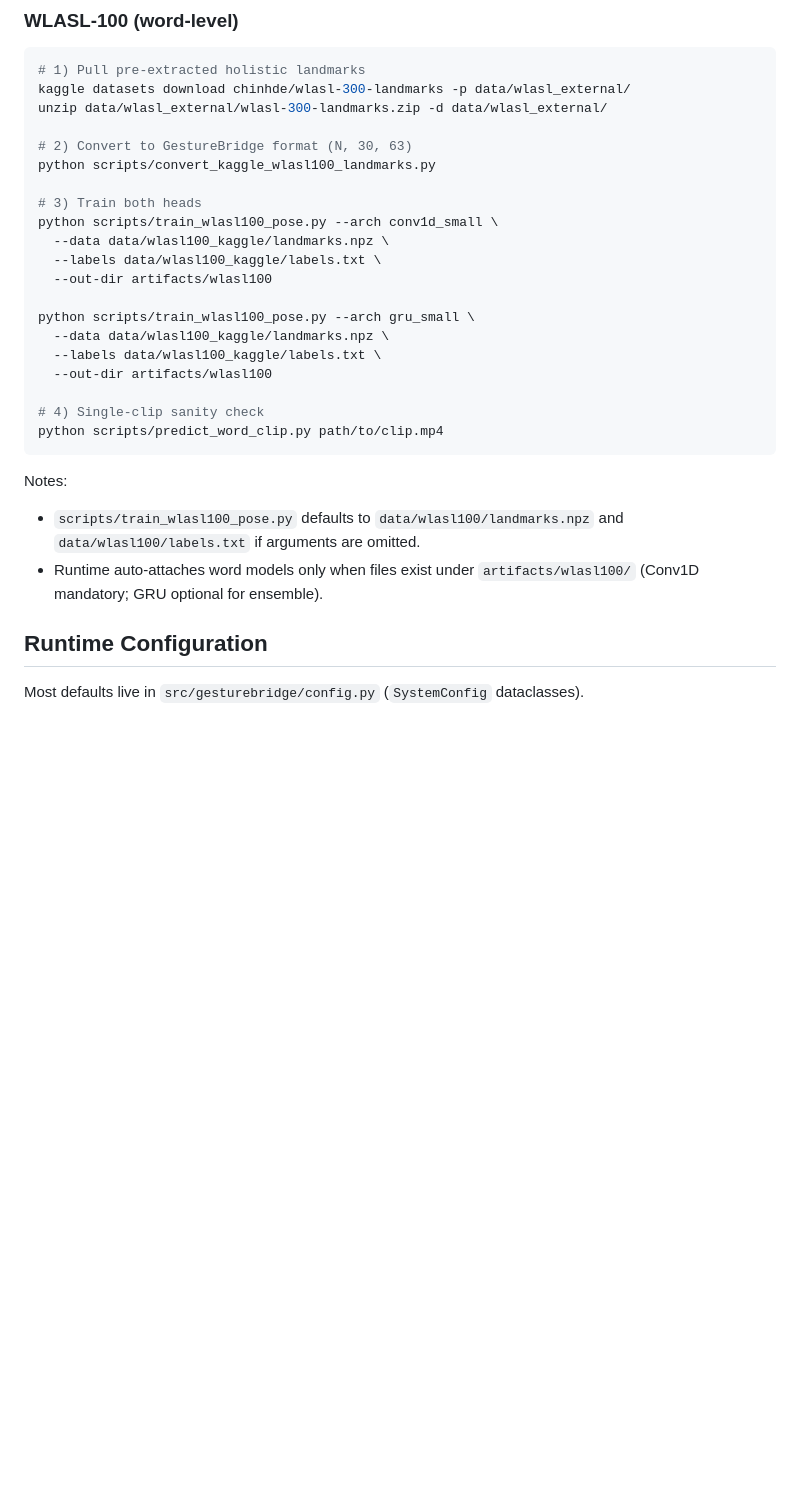
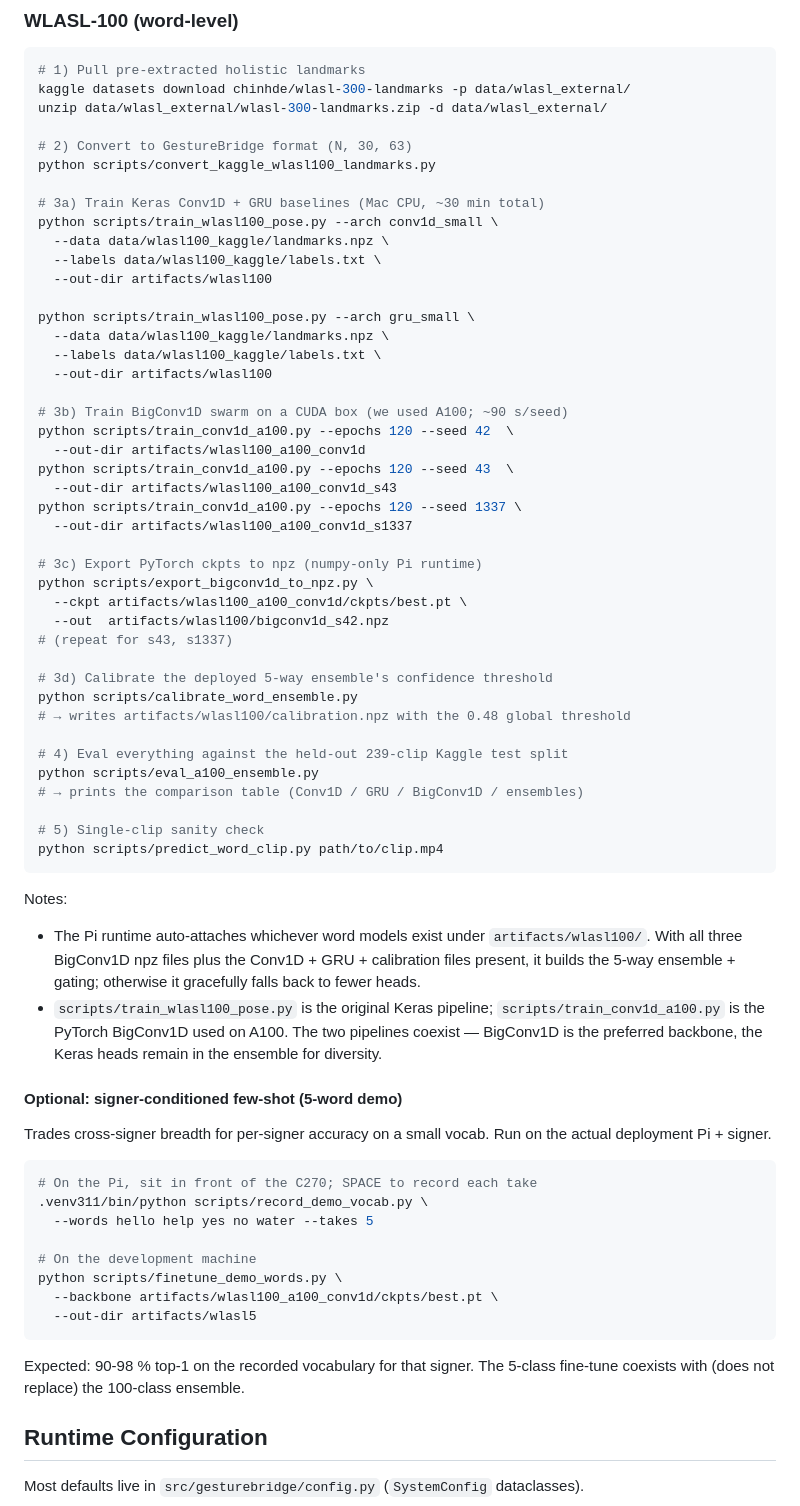
Before and after one commit to yl6079/GestureBridge, a Markdown page: README.md, the part around one of its changes. GitHub-like rendering; blank space fills up the shorter version.

````diff
--- a/README.md
+++ b/README.md
@@ -169,7 +198,7 @@ unzip data/wlasl_external/wlasl-300-landmarks.zip -d data/wlasl_external/
 # 2) Convert to GestureBridge format (N, 30, 63)
 python scripts/convert_kaggle_wlasl100_landmarks.py
 
-# 3) Train both heads
+# 3a) Train Keras Conv1D + GRU baselines (Mac CPU, ~30 min total)
 python scripts/train_wlasl100_pose.py --arch conv1d_small \
   --data data/wlasl100_kaggle/landmarks.npz \
   --labels data/wlasl100_kaggle/labels.txt \
@@ -180,14 +209,62 @@ python scripts/train_wlasl100_pose.py --arch gru_small \
   --labels data/wlasl100_kaggle/labels.txt \
   --out-dir artifacts/wlasl100
 
-# 4) Single-clip sanity check
+# 3b) Train BigConv1D swarm on a CUDA box (we used A100; ~90 s/seed)
+python scripts/train_conv1d_a100.py --epochs 120 --seed 42  \
+  --out-dir artifacts/wlasl100_a100_conv1d
+python scripts/train_conv1d_a100.py --epochs 120 --seed 43  \
+  --out-dir artifacts/wlasl100_a100_conv1d_s43
+python scripts/train_conv1d_a100.py --epochs 120 --seed 1337 \
+  --out-dir artifacts/wlasl100_a100_conv1d_s1337
+
+# 3c) Export PyTorch ckpts to npz (numpy-only Pi runtime)
+python scripts/export_bigconv1d_to_npz.py \
+  --ckpt artifacts/wlasl100_a100_conv1d/ckpts/best.pt \
+  --out  artifacts/wlasl100/bigconv1d_s42.npz
+# (repeat for s43, s1337)
+
+# 3d) Calibrate the deployed 5-way ensemble's confidence threshold
+python scripts/calibrate_word_ensemble.py
+# → writes artifacts/wlasl100/calibration.npz with the 0.48 global threshold
+
+# 4) Eval everything against the held-out 239-clip Kaggle test split
+python scripts/eval_a100_ensemble.py
+# → prints the comparison table (Conv1D / GRU / BigConv1D / ensembles)
+
+# 5) Single-clip sanity check
 python scripts/predict_word_clip.py path/to/clip.mp4
 ```
 
 Notes:
 
-- `scripts/train_wlasl100_pose.py` defaults to `data/wlasl100/landmarks.npz` and `data/wlasl100/labels.txt` if arguments are omitted.
-- Runtime auto-attaches word models only when files exist under `artifacts/wlasl100/` (Conv1D mandatory; GRU optional for ensemble).
+- The Pi runtime auto-attaches whichever word models exist under
+  `artifacts/wlasl100/`. With all three BigConv1D npz files plus the
+  Conv1D + GRU + calibration files present, it builds the 5-way
+  ensemble + gating; otherwise it gracefully falls back to fewer heads.
+- `scripts/train_wlasl100_pose.py` is the original Keras pipeline;
+  `scripts/train_conv1d_a100.py` is the PyTorch BigConv1D used on A100.
+  The two pipelines coexist — BigConv1D is the preferred backbone, the
+  Keras heads remain in the ensemble for diversity.
+
+#### Optional: signer-conditioned few-shot (5-word demo)
+
+Trades cross-signer breadth for per-signer accuracy on a small vocab.
+Run on the actual deployment Pi + signer.
+
+```bash
+# On the Pi, sit in front of the C270; SPACE to record each take
+.venv311/bin/python scripts/record_demo_vocab.py \
+  --words hello help yes no water --takes 5
+
+# On the development machine
+python scripts/finetune_demo_words.py \
+  --backbone artifacts/wlasl100_a100_conv1d/ckpts/best.pt \
+  --out-dir artifacts/wlasl5
+```
+
+Expected: 90-98 % top-1 on the recorded vocabulary for that signer.
+The 5-class fine-tune coexists with (does not replace) the 100-class
+ensemble.
 
 ## Runtime Configuration
 
````
Also changed, not shown: other parts of README.md (+39 -10 lines).
